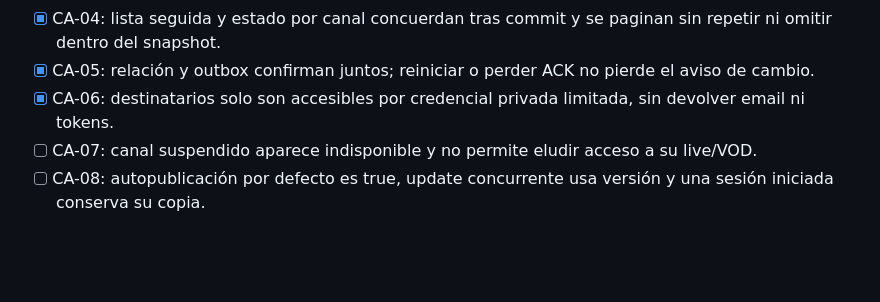
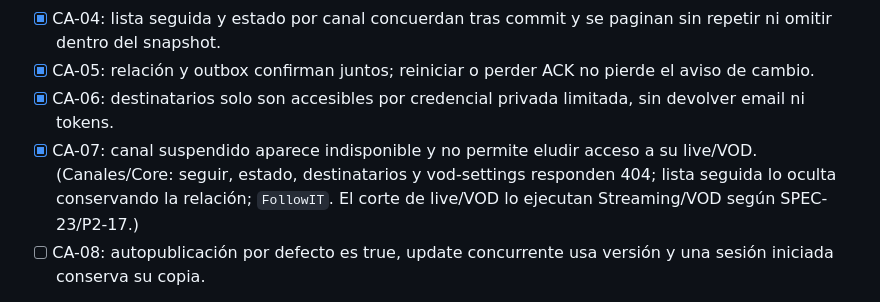
Before and after one commit to SWARCH-1A/streaming, a Markdown page: docs/spec-p2/spec_03_channel.md, the part around the change. GitHub-like rendering; blank space fills up the shorter version.

```diff
--- a/docs/spec-p2/spec_03_channel.md
+++ b/docs/spec-p2/spec_03_channel.md
@@ -38,7 +38,7 @@ se propone como configuración del canal y debe ratificarse con VOD antes de fij
 - [x] CA-04: lista seguida y estado por canal concuerdan tras commit y se paginan sin repetir ni omitir dentro del snapshot.
 - [x] CA-05: relación y outbox confirman juntos; reiniciar o perder ACK no pierde el aviso de cambio.
 - [x] CA-06: destinatarios solo son accesibles por credencial privada limitada, sin devolver email ni tokens.
-- [ ] CA-07: canal suspendido aparece indisponible y no permite eludir acceso a su live/VOD.
+- [x] CA-07: canal suspendido aparece indisponible y no permite eludir acceso a su live/VOD. (Canales/Core: seguir, estado, destinatarios y vod-settings responden 404; lista seguida lo oculta conservando la relación; `FollowIT`. El corte de live/VOD lo ejecutan Streaming/VOD según SPEC-23/P2-17.)
 - [ ] CA-08: autopublicación por defecto es true, update concurrente usa versión y una sesión iniciada conserva su copia.
 
 La API de autopublicación conserva el valor y su versión; este checkout todavía no implementa
```
Also changed, not shown: docs/spec-p2/spec_18_ssr.md (+9 -2 lines), docs/spec-p2/spec_20_notifications.md (+1 -1 lines).
